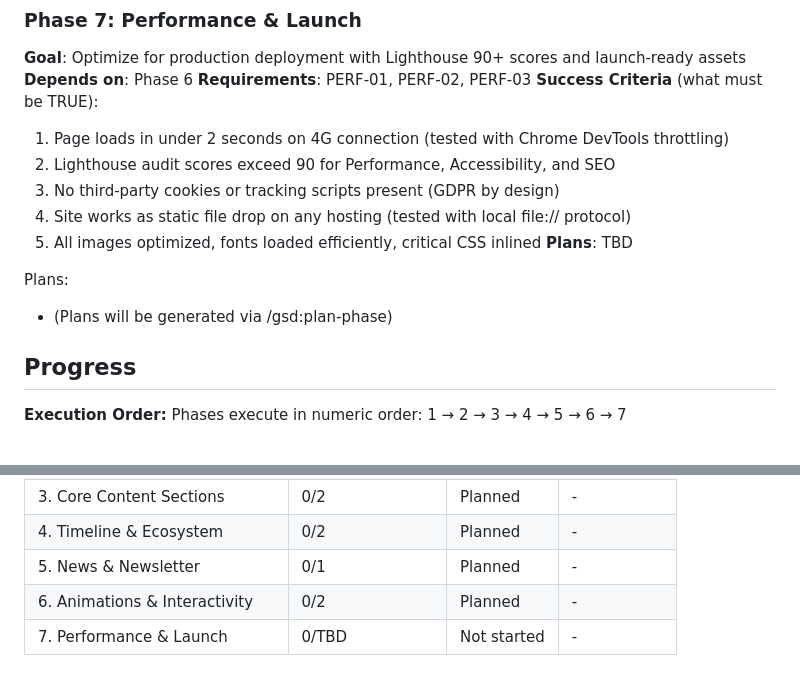
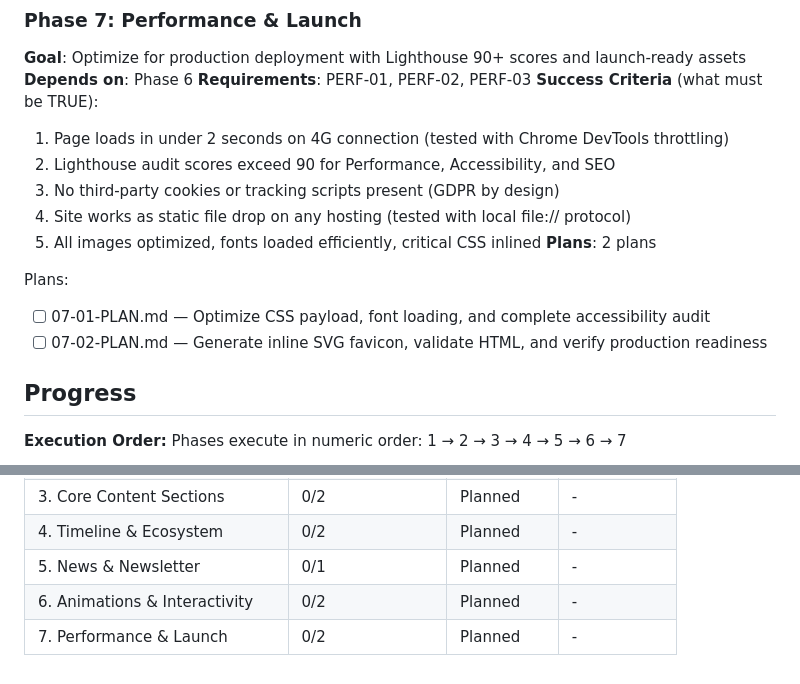
Before and after one commit to Benibur/OpenBuro, a Markdown page: .planning/ROADMAP.md, 2 parts joined by grey strips. Drawn GitHub-style.

Commit message:
docs(roadmap): update Phase 7 with 2 plans

```diff
--- a/.planning/ROADMAP.md
+++ b/.planning/ROADMAP.md
@@ -127,10 +127,11 @@ Plans:
   3. No third-party cookies or tracking scripts present (GDPR by design)
   4. Site works as static file drop on any hosting (tested with local file:// protocol)
   5. All images optimized, fonts loaded efficiently, critical CSS inlined
-**Plans**: TBD
+**Plans**: 2 plans
 
 Plans:
-- (Plans will be generated via /gsd:plan-phase)
+- [ ] 07-01-PLAN.md — Optimize CSS payload, font loading, and complete accessibility audit
+- [ ] 07-02-PLAN.md — Generate inline SVG favicon, validate HTML, and verify production readiness
 
 ## Progress
 
@@ -145,4 +146,4 @@ Phases execute in numeric order: 1 → 2 → 3 → 4 → 5 → 6 → 7
 | 4. Timeline & Ecosystem | 0/2 | Planned | - |
 | 5. News & Newsletter | 0/1 | Planned | - |
 | 6. Animations & Interactivity | 0/2 | Planned | - |
-| 7. Performance & Launch | 0/TBD | Not started | - |
+| 7. Performance & Launch | 0/2 | Planned | - |
```
